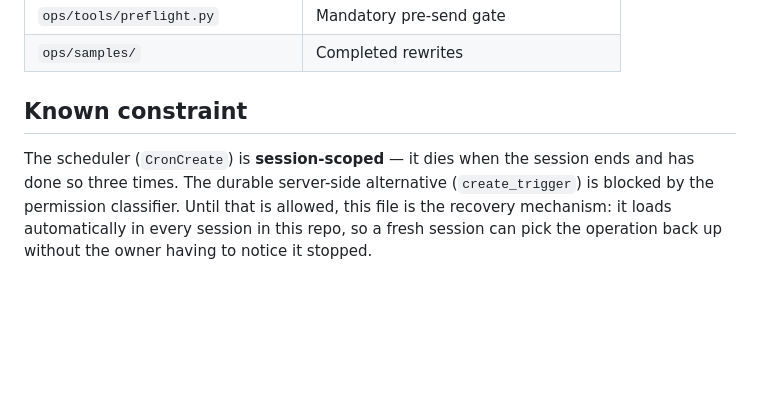
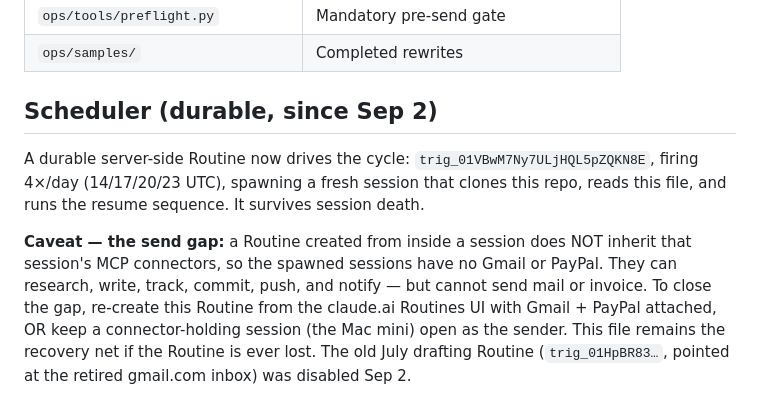
Before and after one commit to loya5475-coder/loyamedia, a Markdown page: CLAUDE.md, the part around the change. Rendered like a GitHub page; blank space fills up the shorter version.

```diff
--- a/CLAUDE.md
+++ b/CLAUDE.md
@@ -83,11 +83,17 @@ sends, costing a follow-up window on the money path.
 | `ops/tools/preflight.py` | Mandatory pre-send gate |
 | `ops/samples/` | Completed rewrites |
 
-## Known constraint
+## Scheduler (durable, since Sep 2)
 
-The scheduler (`CronCreate`) is **session-scoped** — it dies when the session
-ends and has done so three times. The durable server-side alternative
-(`create_trigger`) is blocked by the permission classifier. Until that is
-allowed, this file is the recovery mechanism: it loads automatically in every
-session in this repo, so a fresh session can pick the operation back up without
-the owner having to notice it stopped.
+A durable server-side Routine now drives the cycle: `trig_01VBwM7Ny7ULjHQL5pZQKN8E`,
+firing 4×/day (14/17/20/23 UTC), spawning a fresh session that clones this repo,
+reads this file, and runs the resume sequence. It survives session death.
+
+**Caveat — the send gap:** a Routine created from inside a session does NOT
+inherit that session's MCP connectors, so the spawned sessions have no Gmail or
+PayPal. They can research, write, track, commit, push, and notify — but cannot
+send mail or invoice. To close the gap, re-create this Routine from the
+claude.ai Routines UI with Gmail + PayPal attached, OR keep a connector-holding
+session (the Mac mini) open as the sender. This file remains the recovery net if
+the Routine is ever lost. The old July drafting Routine (`trig_01HpBR83…`,
+pointed at the retired gmail.com inbox) was disabled Sep 2.
```
Also changed, not shown: ops/log.md (+35 -0 lines).
